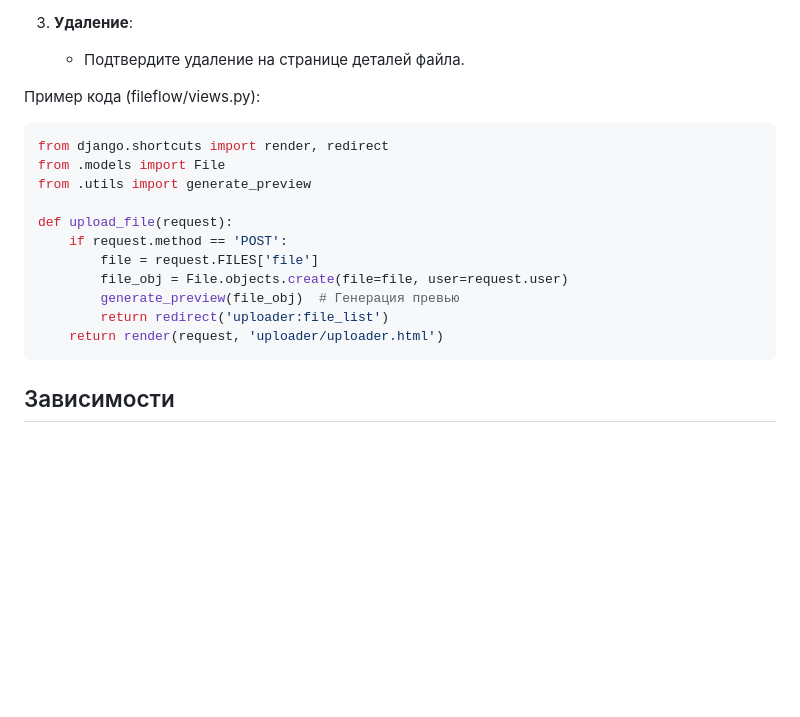
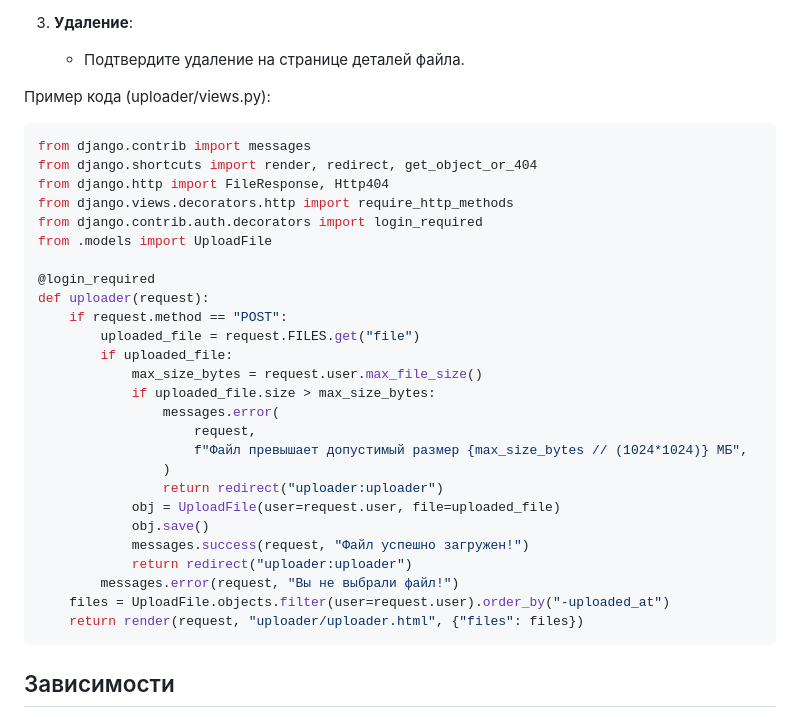
Before and after one commit to elyr1n/fileflow-python, a Markdown page: README.md, the part around the change. GitHub-like rendering; blank space fills up the shorter version.

````diff
--- a/README.md
+++ b/README.md
@@ -133,19 +133,34 @@ fileflow-python/
 3. **Удаление**:
    - Подтвердите удаление на странице деталей файла.
 
-Пример кода (fileflow/views.py):
+Пример кода (uploader/views.py):
 ```python
-from django.shortcuts import render, redirect
-from .models import File
-from .utils import generate_preview
+from django.contrib import messages
+from django.shortcuts import render, redirect, get_object_or_404
+from django.http import FileResponse, Http404
+from django.views.decorators.http import require_http_methods
+from django.contrib.auth.decorators import login_required
+from .models import UploadFile
 
-def upload_file(request):
-    if request.method == 'POST':
-        file = request.FILES['file']
-        file_obj = File.objects.create(file=file, user=request.user)
-        generate_preview(file_obj)  # Генерация превью
-        return redirect('uploader:file_list')
-    return render(request, 'uploader/uploader.html')
+@login_required
+def uploader(request):
+    if request.method == "POST":
+        uploaded_file = request.FILES.get("file")
+        if uploaded_file:
+            max_size_bytes = request.user.max_file_size()
+            if uploaded_file.size > max_size_bytes:
+                messages.error(
+                    request,
+                    f"Файл превышает допустимый размер {max_size_bytes // (1024*1024)} МБ",
+                )
+                return redirect("uploader:uploader")
+            obj = UploadFile(user=request.user, file=uploaded_file)
+            obj.save()
+            messages.success(request, "Файл успешно загружен!")
+            return redirect("uploader:uploader")
+        messages.error(request, "Вы не выбрали файл!")
+    files = UploadFile.objects.filter(user=request.user).order_by("-uploaded_at")
+    return render(request, "uploader/uploader.html", {"files": files})
 ```
 
 ## Зависимости
````
